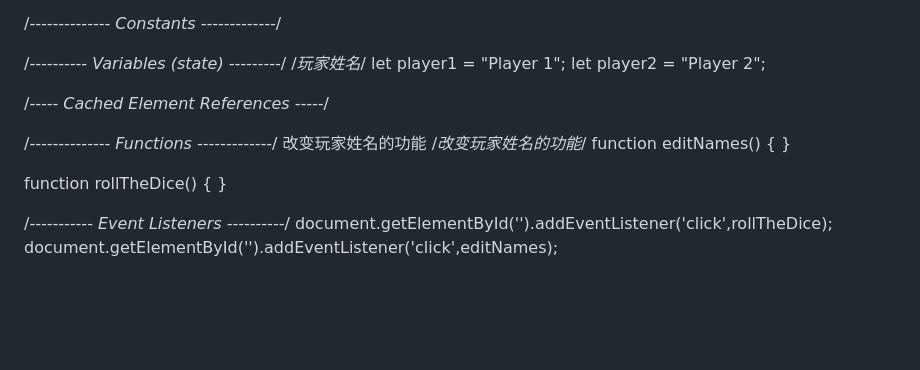
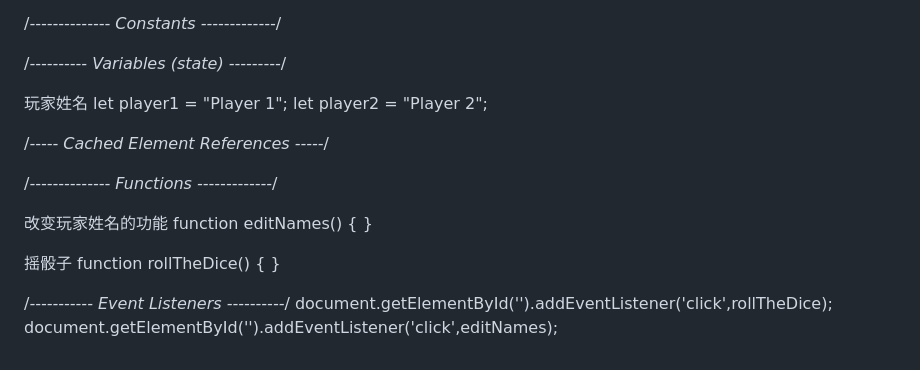
Before and after one commit to kevinsubmit/dice-game, a Markdown page: Proposal.md, the part around the change. Drawn GitHub-style; blank space fills up the shorter version.

```diff
--- a/Proposal.md
+++ b/Proposal.md
@@ -63,18 +63,23 @@ Do not neglect to plan, you will thank yourself later for being proactive!
 
 
 /*---------- Variables (state) ---------*/
-/*玩家姓名*/
+
+
+
+玩家姓名
 let player1 = "Player 1";
 let player2 = "Player 2";
 
 /*----- Cached Element References  -----*/
 
 /*-------------- Functions -------------*/
+
+
  改变玩家姓名的功能
- /*改变玩家姓名的功能*/
 function editNames() {
 }
 
+摇骰子
 function rollTheDice() {
 }
 
```
